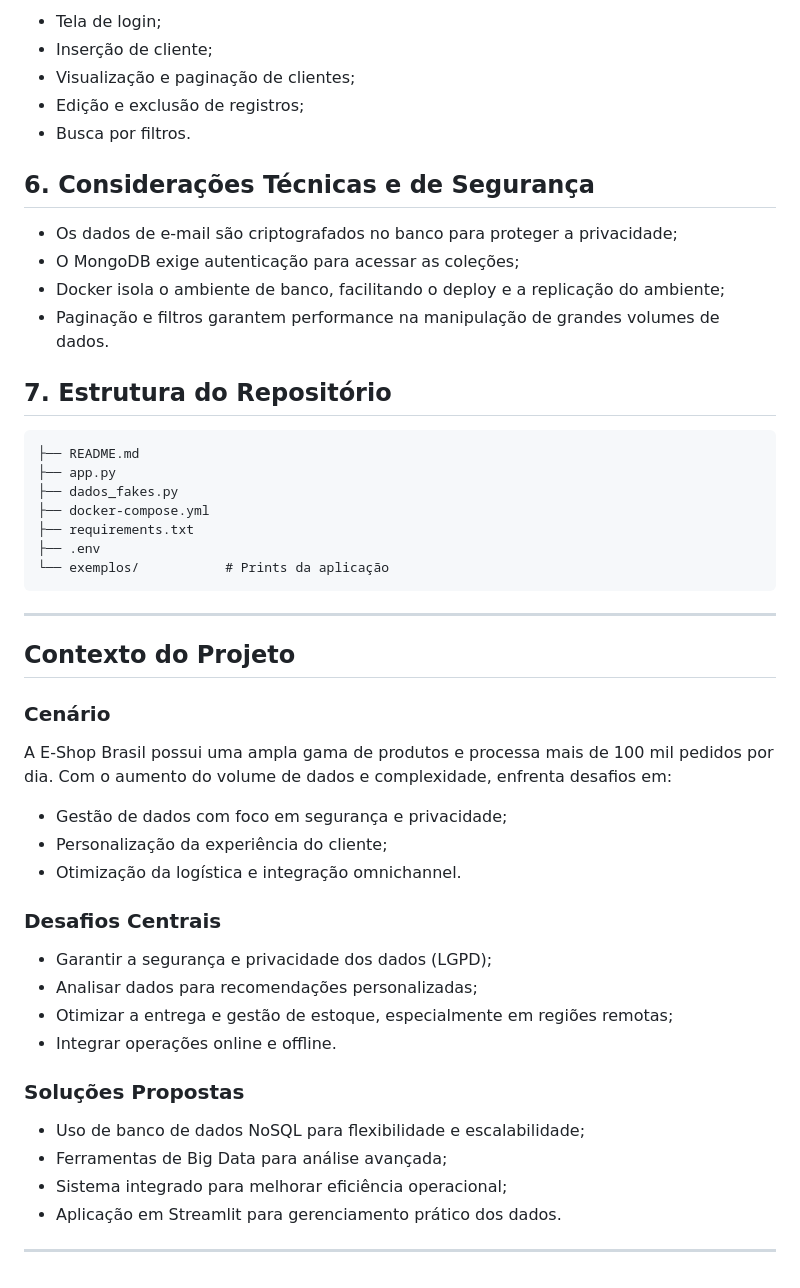
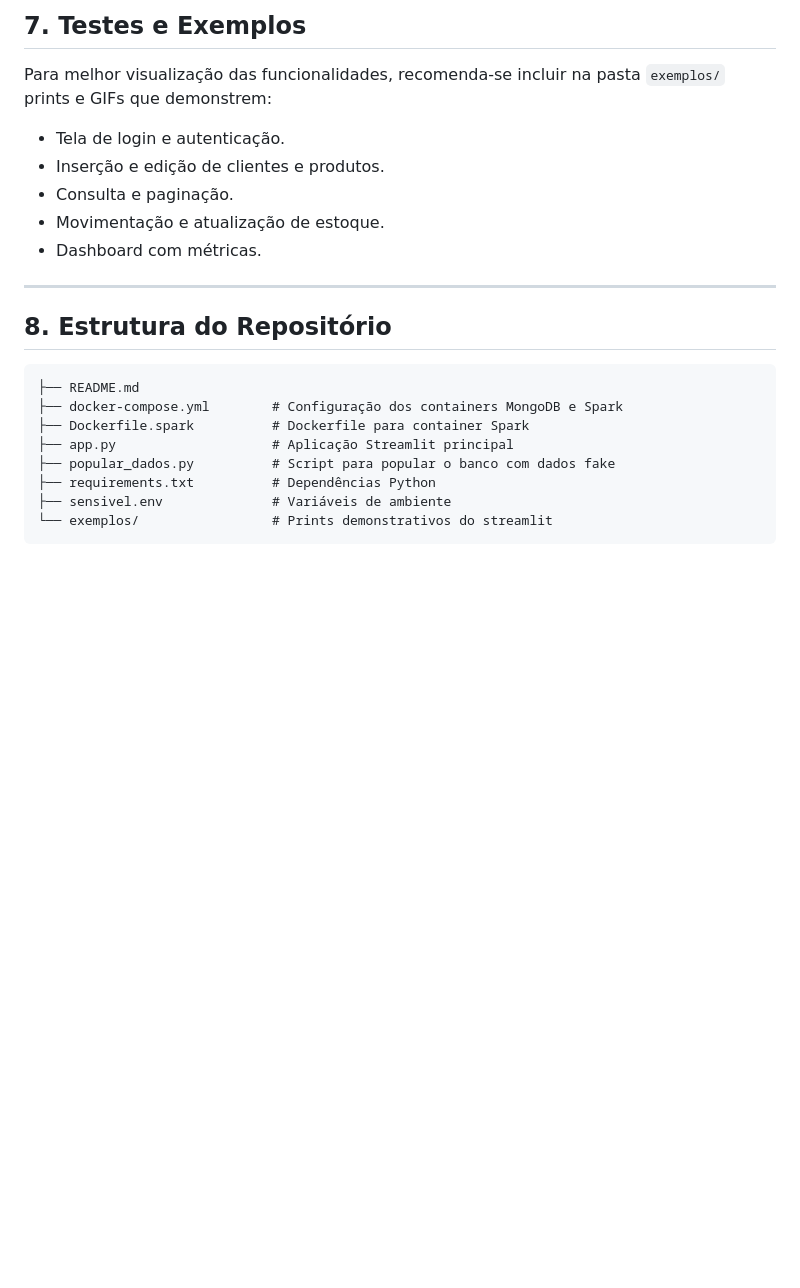
Before and after one commit to ddqueiro/gestao_tecnologia_da_informacao, a Markdown page: big_data_mongodb/README.md, the part around the change printed below. GitHub-like rendering; blank space fills up the shorter version.

````diff
--- a/big_data_mongodb/README.md
+++ b/big_data_mongodb/README.md
@@ -65,53 +137,25 @@ Incluido na pasta `/exemplos` imagens:
 
-- Tela de login;
-- Inserção de cliente;
-- Visualização e paginação de clientes;
-- Edição e exclusão de registros;
-- Busca por filtros.
+## 7. Testes e Exemplos
 
-## 6. Considerações Técnicas e de Segurança
+Para melhor visualização das funcionalidades, recomenda-se incluir na pasta `exemplos/` prints e GIFs que demonstrem:
 
-- Os dados de e-mail são criptografados no banco para proteger a privacidade;
-- O MongoDB exige autenticação para acessar as coleções;
-- Docker isola o ambiente de banco, facilitando o deploy e a replicação do ambiente;
-- Paginação e filtros garantem performance na manipulação de grandes volumes de dados.
+- Tela de login e autenticação.
+- Inserção e edição de clientes e produtos.
+- Consulta e paginação.
+- Movimentação e atualização de estoque.
+- Dashboard com métricas.
 
-## 7. Estrutura do Repositório
+---
+
+## 8. Estrutura do Repositório
 
 ```
 ├── README.md
-├── app.py
-├── dados_fakes.py
-├── docker-compose.yml
-├── requirements.txt
-├── .env
-└── exemplos/           # Prints da aplicação
+├── docker-compose.yml        # Configuração dos containers MongoDB e Spark
+├── Dockerfile.spark          # Dockerfile para container Spark
+├── app.py                    # Aplicação Streamlit principal
+├── popular_dados.py          # Script para popular o banco com dados fake
+├── requirements.txt          # Dependências Python
+├── sensivel.env              # Variáveis de ambiente
+└── exemplos/                 # Prints demonstrativos do streamlit
 ```
-
----
-
-## Contexto do Projeto
-
-### Cenário
-
-A E-Shop Brasil possui uma ampla gama de produtos e processa mais de 100 mil pedidos por dia. Com o aumento do volume de dados e complexidade, enfrenta desafios em:
-
-- Gestão de dados com foco em segurança e privacidade;
-- Personalização da experiência do cliente;
-- Otimização da logística e integração omnichannel.
-
-### Desafios Centrais
-
-- Garantir a segurança e privacidade dos dados (LGPD);
-- Analisar dados para recomendações personalizadas;
-- Otimizar a entrega e gestão de estoque, especialmente em regiões remotas;
-- Integrar operações online e offline.
-
-### Soluções Propostas
-
-- Uso de banco de dados NoSQL para flexibilidade e escalabilidade;
-- Ferramentas de Big Data para análise avançada;
-- Sistema integrado para melhorar eficiência operacional;
-- Aplicação em Streamlit para gerenciamento prático dos dados.
-
----
````
Also changed, not shown: other parts of big_data_mongodb/README.md (+105 -33 lines).
